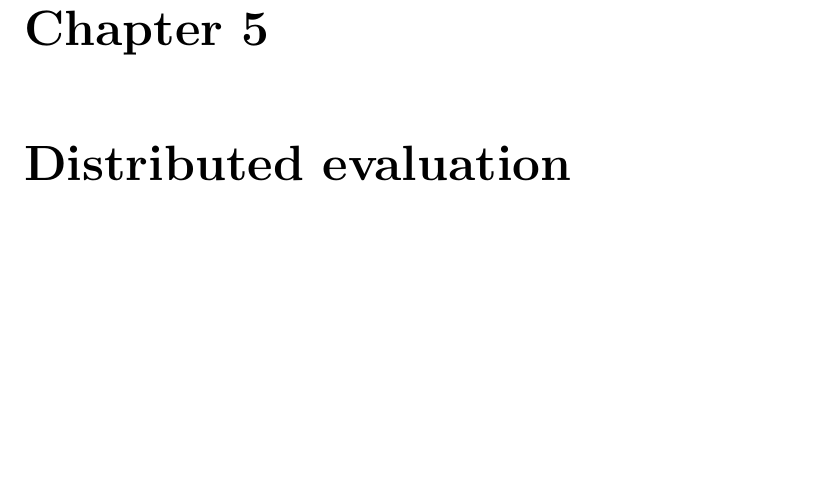
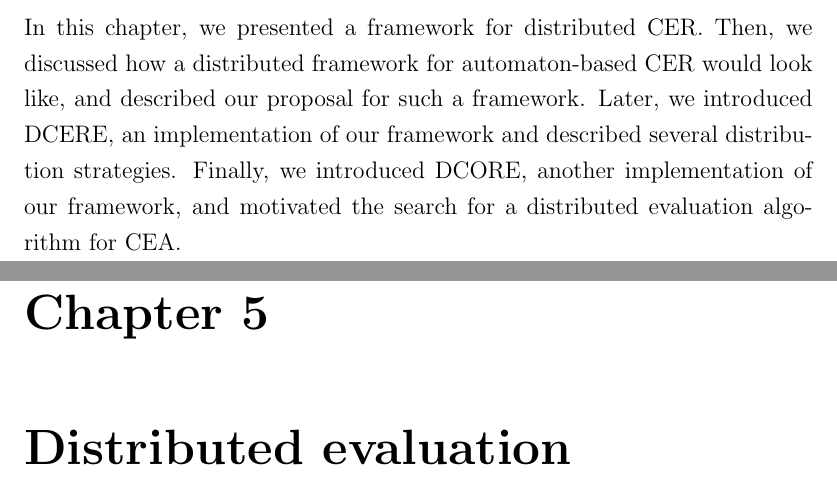
Before and after one commit to dtim-upc/DCORE, a LaTeX thesis (docs/thesis/thesis.tex, which reads docs/thesis/chapters/chapter_4.tex): part of page 31 of 58 before the commit and two parts of pages 30 and 31 of 58 after it, the two joined at a grey line, cut at the place of the change, the shorter picture padded with empty space. Compiled offline with pdfLaTeX; TikZ figures are drawn from their code, not taken from saved files.

Commit message:
Section 4.4

```diff
--- a/docs/thesis/chapters/chapter_4.tex
+++ b/docs/thesis/chapters/chapter_4.tex
@@ -194,4 +194,4 @@ We emphasize that our system needs to evaluate, filter and enumerate disjoint su
 
 \section{Chapter summary}
 
-% In this chapter we have presented an efficient distributed algorithm for evaluating CEA $\mathcal{A}$. First, we introduced the compact data structure tECS and the union-lists, its restrictions and operations. Secondly, we explained thoroughly the evaluation algorithm and analysed its complexity. Finally, we described and discussed the \textsc{Enumeration} procedure in detail.
+In this chapter, we presented a framework for distributed CER. Then, we discussed how a distributed framework for automaton-based CER would look like, and described our proposal for such a framework. Later, we introduced DCERE, an implementation of our framework and described several distribution strategies. Finally, we introduced DCORE, another implementation of our framework, and motivated the search for a distributed evaluation algorithm for CEA.
```
